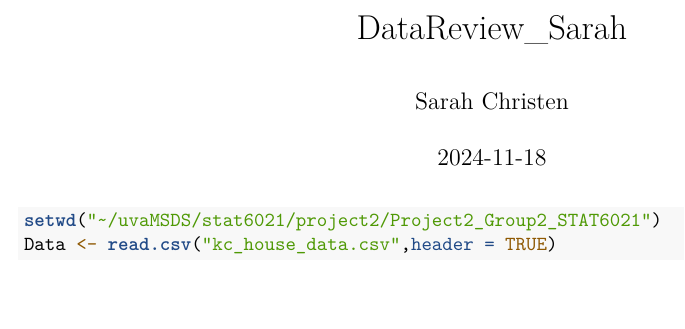
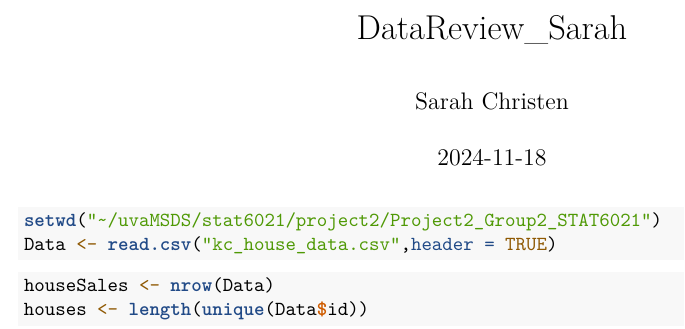
Before and after one commit to sarahsiggins/Project2_Group2_STAT6021, an R Markdown document (DataReview_Sarah.Rmd): part of the page, cut so that both start at the same text, the shorter picture padded with empty space. Rendered offline with R 4.5, knitr and Pandoc, then LaTeX, with nearby package versions.

Commit message:
update data review code

````diff
--- a/DataReview_Sarah.Rmd
+++ b/DataReview_Sarah.Rmd
@@ -9,3 +9,8 @@ output: pdf_document
 setwd("~/uvaMSDS/stat6021/project2/Project2_Group2_STAT6021")
 Data <- read.csv("kc_house_data.csv",header = TRUE)
 ```
+
+```{r}
+houseSales <- nrow(Data)
+houses <- length(unique(Data$id))
+```
````
